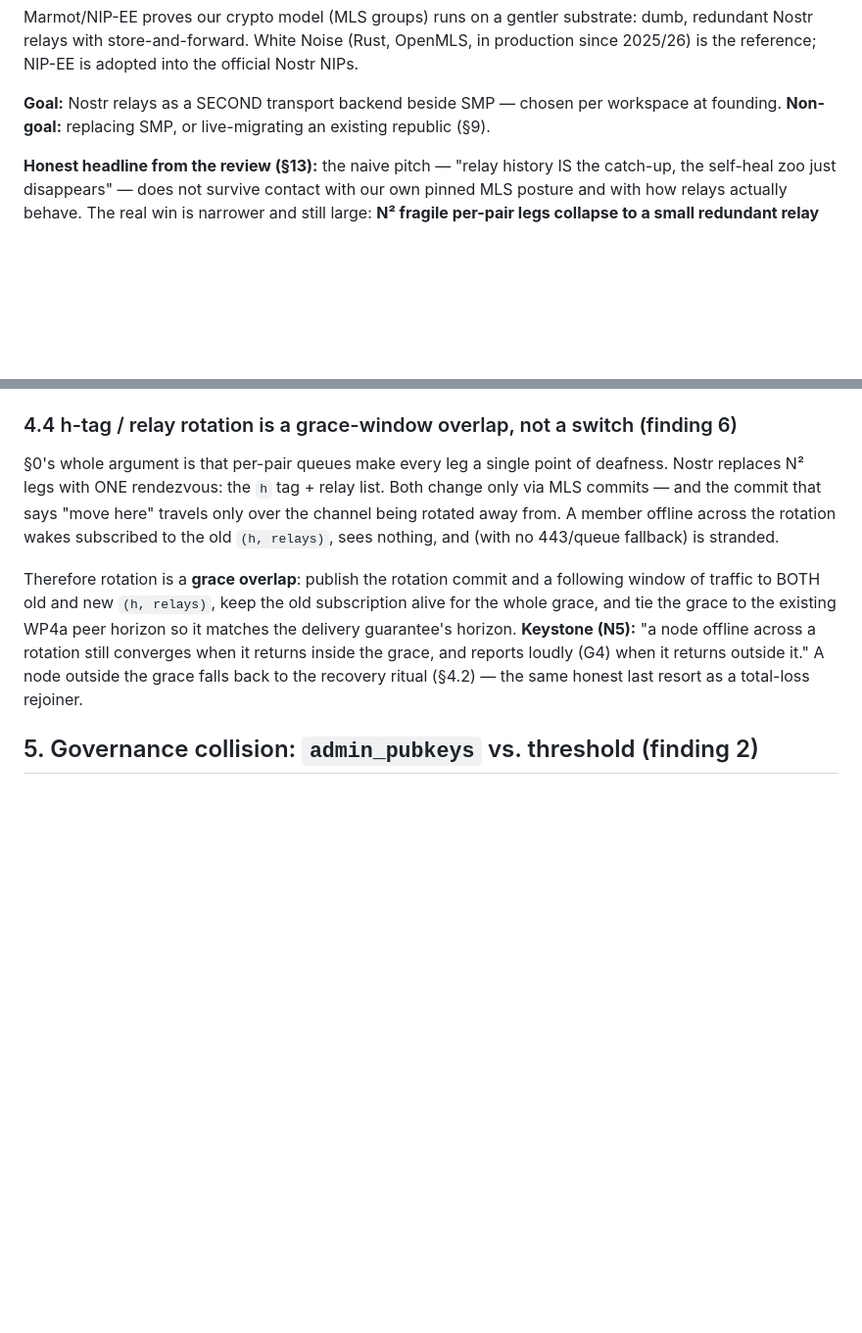
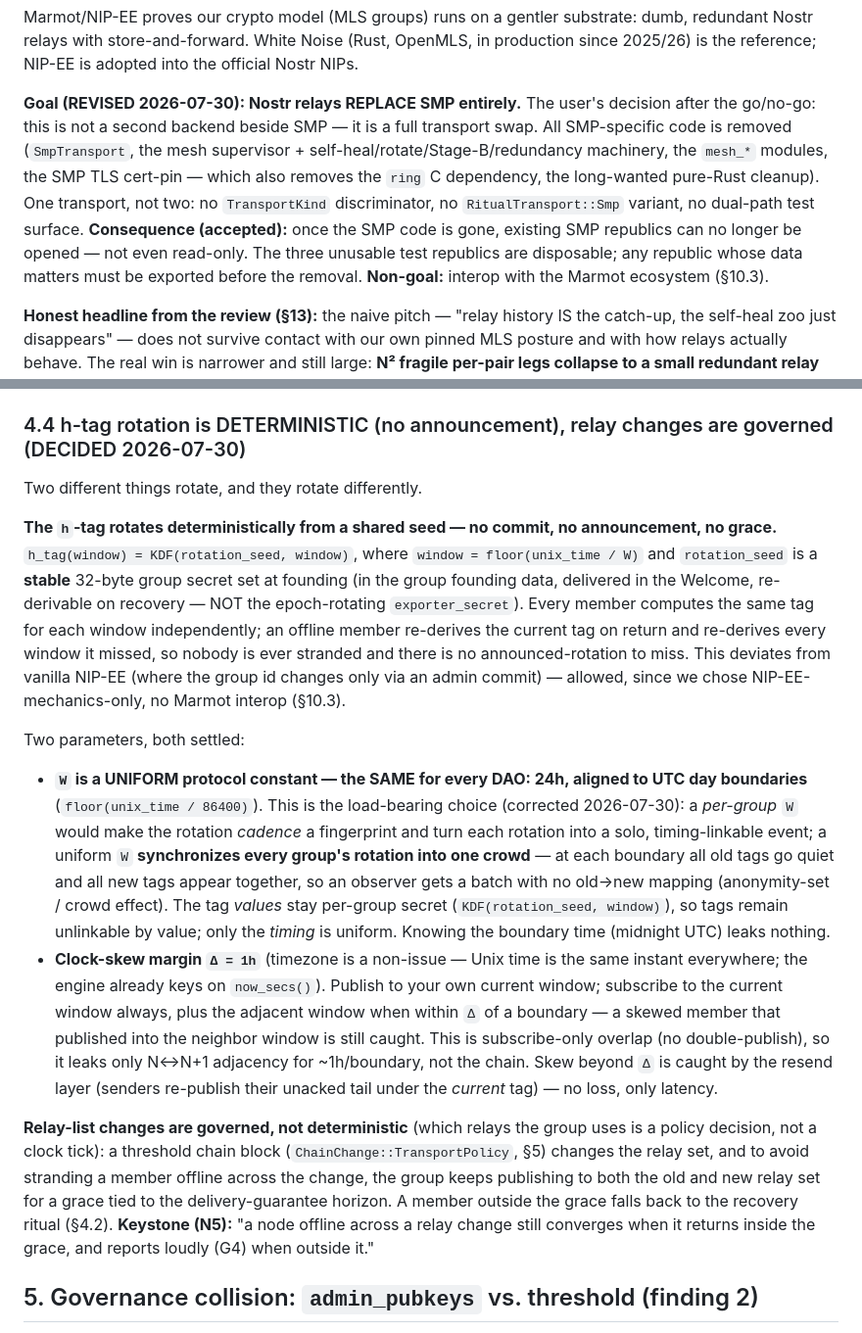
Before and after one commit to otherfren/moltrepublic, a Markdown page: docs/transport/nostr_transport_marmot.md, 2 parts joined by grey strips. Shown at 98% size. Rendered like a GitHub page; blank space fills up the shorter version.

```diff
--- a/docs/transport/nostr_transport_marmot.md
+++ b/docs/transport/nostr_transport_marmot.md
@@ -69,9 +88,17 @@ substrate: dumb, redundant Nostr relays with store-and-forward. White Noise
 (Rust, OpenMLS, in production since 2025/26) is the reference; NIP-EE is
 adopted into the official Nostr NIPs.
 
-**Goal:** Nostr relays as a SECOND transport backend beside SMP — chosen per
-workspace at founding. **Non-goal:** replacing SMP, or live-migrating an
-existing republic (§9).
+**Goal (REVISED 2026-07-30): Nostr relays REPLACE SMP entirely.** The user's
+decision after the go/no-go: this is not a second backend beside SMP — it is a
+full transport swap. All SMP-specific code is removed (`SmpTransport`, the mesh
+supervisor + self-heal/rotate/Stage-B/redundancy machinery, the `mesh_*`
+modules, the SMP TLS cert-pin — which also removes the `ring` C dependency, the
+long-wanted pure-Rust cleanup). One transport, not two: no `TransportKind`
+discriminator, no `RitualTransport::Smp` variant, no dual-path test surface.
+**Consequence (accepted):** once the SMP code is gone, existing SMP republics
+can no longer be opened — not even read-only. The three unusable test
+republics are disposable; any republic whose data matters must be exported
+before the removal. **Non-goal:** interop with the Marmot ecosystem (§10.3).
 
 **Honest headline from the review (§13):** the naive pitch — "relay history
 IS the catch-up, the self-heal zoo just disappears" — does not survive
@@ -280,23 +307,51 @@ until wall-clock catches up. Rules:
   the overlap. **Keystone (N2):** "a peer publishing +24h `created_at` does
   not blind the receiver after reopen."
 
-### 4.4 h-tag / relay rotation is a grace-window overlap, not a switch (finding 6)
+### 4.4 h-tag rotation is DETERMINISTIC (no announcement), relay changes are governed (DECIDED 2026-07-30)
 
-§0's whole argument is that per-pair queues make every leg a single point of
-deafness. Nostr replaces N² legs with ONE rendezvous: the `h` tag + relay
-list. Both change only via MLS commits — and the commit that says "move here"
-travels only over the channel being rotated away from. A member offline
-across the rotation wakes subscribed to the old `(h, relays)`, sees nothing,
-and (with no 443/queue fallback) is stranded.
+Two different things rotate, and they rotate differently.
 
-Therefore rotation is a **grace overlap**: publish the rotation commit and a
-following window of traffic to BOTH old and new `(h, relays)`, keep the old
-subscription alive for the whole grace, and tie the grace to the existing
-WP4a peer horizon so it matches the delivery guarantee's horizon. **Keystone
-(N5):** "a node offline across a rotation still converges when it returns
-inside the grace, and reports loudly (G4) when it returns outside it." A node
-outside the grace falls back to the recovery ritual (§4.2) — the same honest
-last resort as a total-loss rejoiner.
+**The `h`-tag rotates deterministically from a shared seed — no commit, no
+announcement, no grace.** `h_tag(window) = KDF(rotation_seed, window)`, where
+`window = floor(unix_time / W)` and `rotation_seed` is a **stable** 32-byte
+group secret set at founding (in the group founding data, delivered in the
+Welcome, re-derivable on recovery — NOT the epoch-rotating `exporter_secret`).
+Every member computes the same tag for each window independently; an offline
+member re-derives the current tag on return and re-derives every window it
+missed, so nobody is ever stranded and there is no announced-rotation to miss.
+This deviates from vanilla NIP-EE (where the group id changes only via an admin
+commit) — allowed, since we chose NIP-EE-mechanics-only, no Marmot interop
+(§10.3).
+
+Two parameters, both settled:
+
+- **`W` is a UNIFORM protocol constant — the SAME for every DAO: 24h, aligned
+  to UTC day boundaries** (`floor(unix_time / 86400)`). This is the load-bearing
+  choice (corrected 2026-07-30): a *per-group* `W` would make the rotation
+  *cadence* a fingerprint and turn each rotation into a solo, timing-linkable
+  event; a uniform `W` **synchronizes every group's rotation into one crowd** —
+  at each boundary all old tags go quiet and all new tags appear together, so an
+  observer gets a batch with no old→new mapping (anonymity-set / crowd effect).
+  The tag *values* stay per-group secret (`KDF(rotation_seed, window)`), so tags
+  remain unlinkable by value; only the *timing* is uniform. Knowing the boundary
+  time (midnight UTC) leaks nothing.
+- **Clock-skew margin `Δ = 1h`** (timezone is a non-issue — Unix time is the
+  same instant everywhere; the engine already keys on `now_secs()`). Publish to
+  your own current window; subscribe to the current window always, plus the
+  adjacent window when within `Δ` of a boundary — a skewed member that published
+  into the neighbor window is still caught. This is subscribe-only overlap (no
+  double-publish), so it leaks only N↔N+1 adjacency for ~1h/boundary, not the
+  chain. Skew beyond `Δ` is caught by the resend layer (senders re-publish their
+  unacked tail under the *current* tag) — no loss, only latency.
+
+**Relay-list changes are governed, not deterministic** (which relays the group
+uses is a policy decision, not a clock tick): a threshold chain block
+(`ChainChange::TransportPolicy`, §5) changes the relay set, and to avoid
+stranding a member offline across the change, the group keeps publishing to
+both the old and new relay set for a grace tied to the delivery-guarantee
+horizon. A member outside the grace falls back to the recovery ritual (§4.2).
+**Keystone (N5):** "a node offline across a relay change still converges when it
+returns inside the grace, and reports loudly (G4) when outside it."
 
 ## 5. Governance collision: `admin_pubkeys` vs. threshold (finding 2)
 
```
Also changed, not shown: other parts of docs/transport/nostr_transport_marmot.md (+67 -29 lines).
